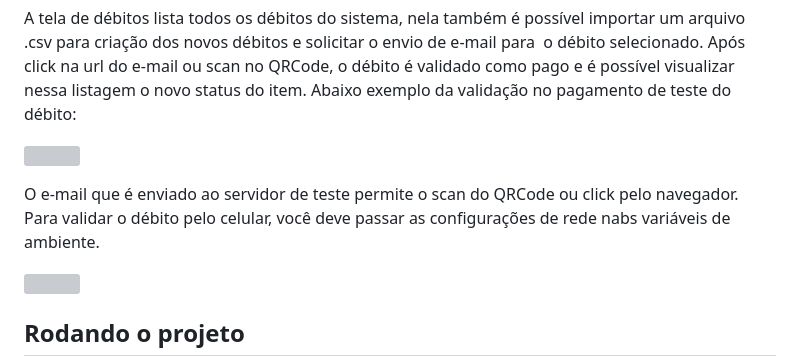
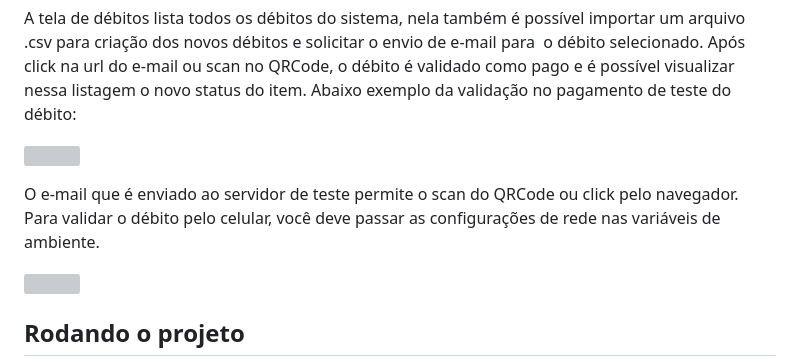
Before and after one commit to paularistau/Bill-issuer, a Markdown page: README.md, the part around the change. GitHub-like rendering; grey boxes are pictures that could not be loaded.

```diff
--- a/README.md
+++ b/README.md
@@ -26,7 +26,7 @@ A tela de débitos lista todos os débitos do sistema, nela também é possível
 
 ![](https://33333.cdn.cke-cs.com/kSW7V9NHUXugvhoQeFaf/images/9921ea48a68ebd13efbe91b2d2dfc393b69c04d9e52f225e.png)
 
-O e-mail que é enviado ao servidor de teste permite o scan do QRCode ou click pelo navegador. Para validar o débito pelo celular, você deve passar as configurações de rede nabs variáveis de ambiente.
+O e-mail que é enviado ao servidor de teste permite o scan do QRCode ou click pelo navegador. Para validar o débito pelo celular, você deve passar as configurações de rede nas variáveis de ambiente.
 
 ![](https://33333.cdn.cke-cs.com/kSW7V9NHUXugvhoQeFaf/images/bc92d391ce8c7fbd748f2e43abd66e4c6bcd7f50f62c3c71.png)
 
```
